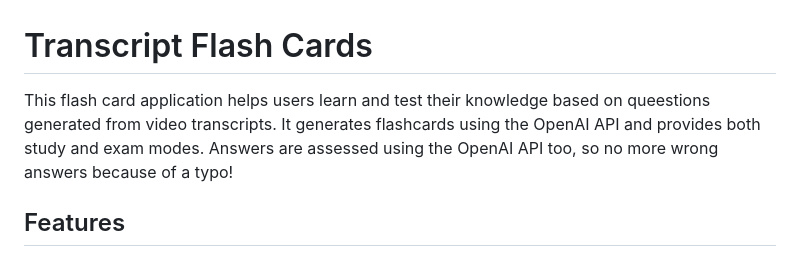
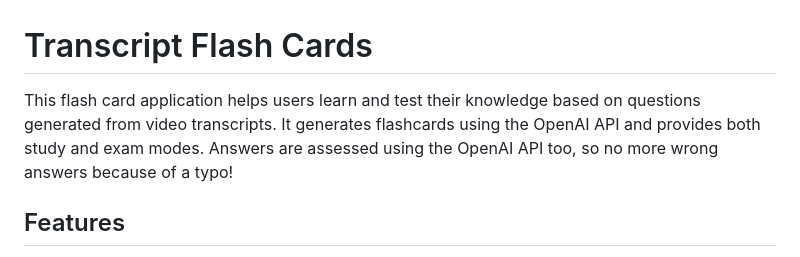
Before and after one commit to dstainton/transcript-flash-cards, a Markdown page: README.md, the part around the change. GitHub-like rendering.

Commit message:
Fix typo

```diff
--- a/README.md
+++ b/README.md
@@ -1,6 +1,6 @@
 # Transcript Flash Cards
 
-This flash card application helps users learn and test their knowledge based on queestions generated from video transcripts. It generates flashcards using the OpenAI API and provides both study and exam modes. Answers are assessed using the OpenAI API too, so no more wrong answers because of a typo!
+This flash card application helps users learn and test their knowledge based on questions generated from video transcripts. It generates flashcards using the OpenAI API and provides both study and exam modes. Answers are assessed using the OpenAI API too, so no more wrong answers because of a typo!
 
 ## Features
 
```
